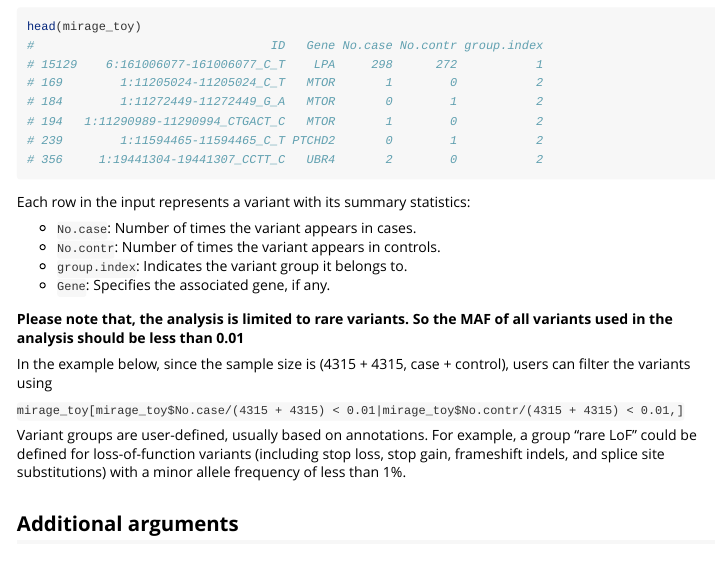
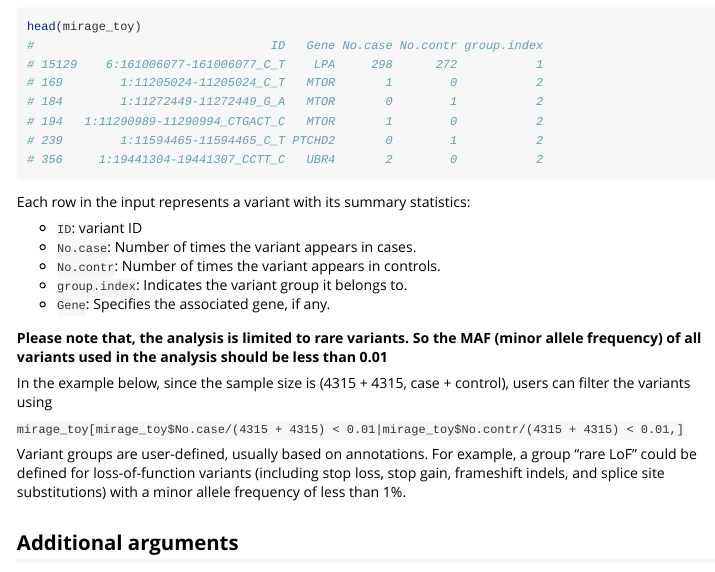
Before and after one commit to xinhe-lab/mirage, an R Markdown document (vignettes/mwe.Rmd): the page in a window 1100 px wide, from 680 px down. Rendered offline with R 4.5, knitr and Pandoc, with nearby package versions; some code elsewhere in the file could not run offline; long lines of code are wrapped.

Commit message:
9/5/2025

```diff
--- a/vignettes/mwe.Rmd
+++ b/vignettes/mwe.Rmd
@@ -45,12 +45,14 @@ head(mirage_toy)
 
 Each row in the input represents a variant with its summary statistics:
 
+
+- `ID`: variant ID
 - `No.case`: Number of times the variant appears in cases.
 - `No.contr`: Number of times the variant appears in controls.
 - `group.index`: Indicates the variant group it belongs to.
 - `Gene`: Specifies the associated gene, if any.
 
-**Please note that, the analysis is limited to rare variants. So the MAF of all variants used in the analysis should be less than 0.01**
+**Please note that, the analysis is limited to rare variants. So the MAF (minor allele frequency) of all variants used in the analysis should be less than 0.01**
 
 In the example below, since the sample size is (4315 + 4315, case + control), users can filter the variants using
 
```
Also changed, not shown: docs/pkgdown.yml, vignettes/mwe.Rmd (2 more changed lines), 3 other files.
